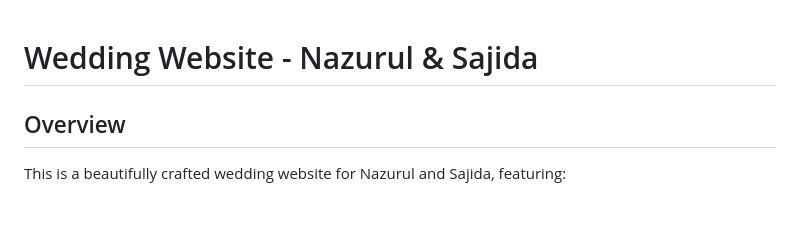
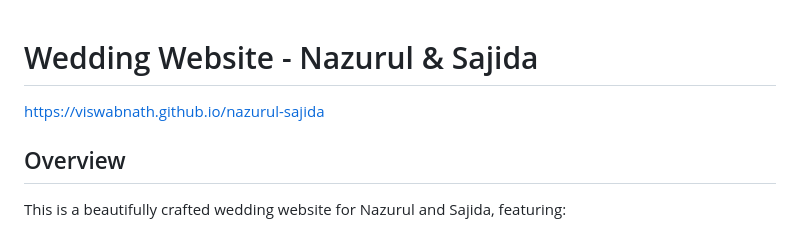
Before and after one commit to viswabnath/nazurul-sajida, a Markdown page: README.md, the part around the change. Drawn GitHub-style.

```diff
--- a/README.md
+++ b/README.md
@@ -1,4 +1,6 @@
 # Wedding Website - Nazurul & Sajida
+
+https://viswabnath.github.io/nazurul-sajida
 
 ## Overview
 This is a beautifully crafted wedding website for Nazurul and Sajida, featuring:
```
